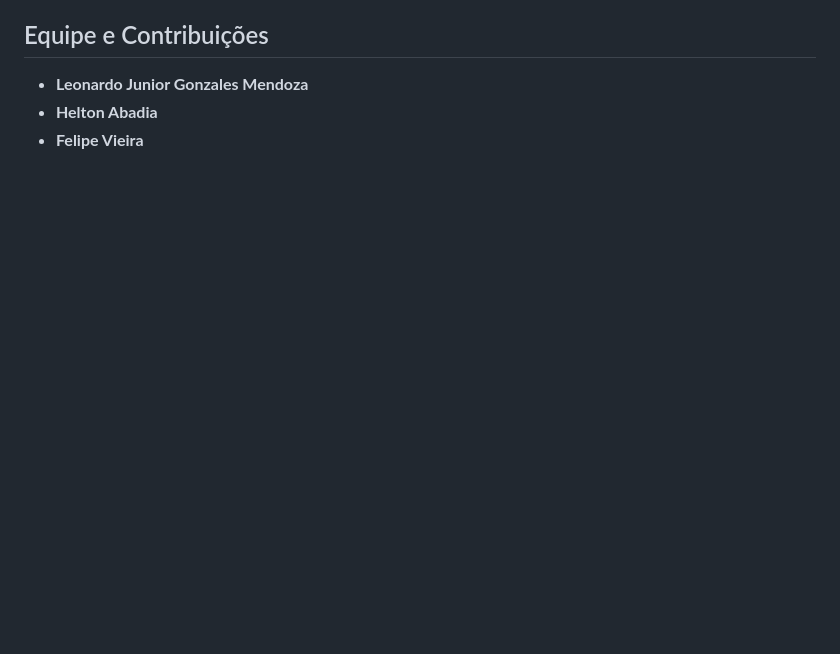
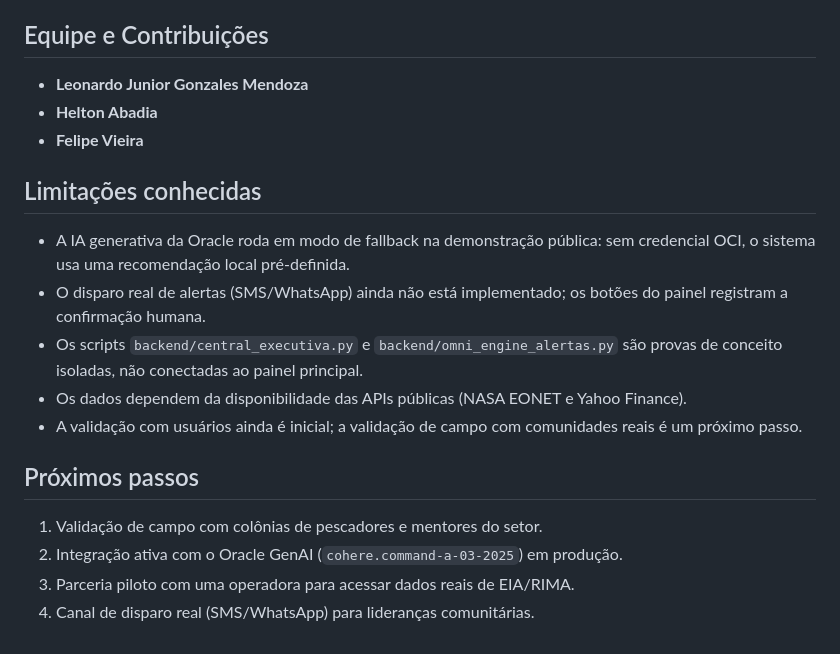
Before and after one commit to LeonardoGMendoza/aplicativo-geo-capital-engine, a Markdown page: README.md, the part around the change. Rendered like a GitHub page; blank space fills up the shorter version.

Commit message:
docs: adiciona limitações conhecidas, próximos passos e contribuições

```diff
--- a/README.md
+++ b/README.md
@@ -100,3 +100,18 @@ Ver `docs/documentacao_oficial_pitch.md` para a documentação oficial do projet
 * **Leonardo Junior Gonzales Mendoza**
 * **Helton Abadia**
 * **Felipe Vieira**
+
+## Limitações conhecidas
+
+- A IA generativa da Oracle roda em modo de fallback na demonstração pública: sem credencial OCI, o sistema usa uma recomendação local pré-definida.
+- O disparo real de alertas (SMS/WhatsApp) ainda não está implementado; os botões do painel registram a confirmação humana.
+- Os scripts `backend/central_executiva.py` e `backend/omni_engine_alertas.py` são provas de conceito isoladas, não conectadas ao painel principal.
+- Os dados dependem da disponibilidade das APIs públicas (NASA EONET e Yahoo Finance).
+- A validação com usuários ainda é inicial; a validação de campo com comunidades reais é um próximo passo.
+
+## Próximos passos
+
+1. Validação de campo com colônias de pescadores e mentores do setor.
+2. Integração ativa com o Oracle GenAI (`cohere.command-a-03-2025`) em produção.
+3. Parceria piloto com uma operadora para acessar dados reais de EIA/RIMA.
+4. Canal de disparo real (SMS/WhatsApp) para lideranças comunitárias.
```
